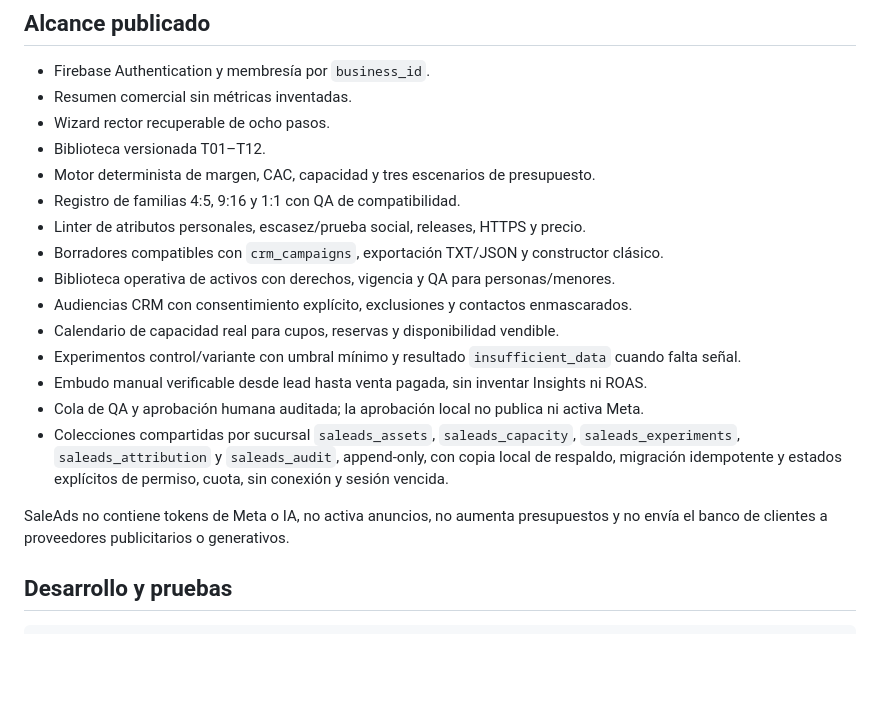
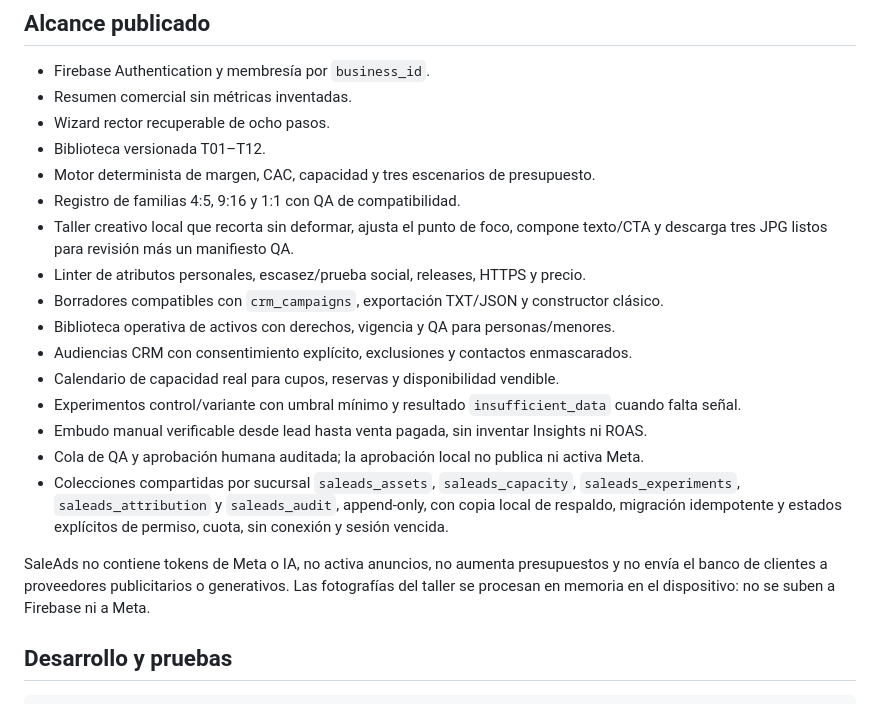
Before and after one commit to erickcarela58-star/dcarela-anuncios-panel, a Markdown page: README.md, the part around the change. Rendered like a GitHub page; blank space fills up the shorter version.

Commit message:
docs: actualizar estado real del taller SaleAds

```diff
--- a/README.md
+++ b/README.md
@@ -13,6 +13,8 @@ Estado real, límites y próximas fases:
 - Biblioteca versionada T01–T12.
 - Motor determinista de margen, CAC, capacidad y tres escenarios de presupuesto.
 - Registro de familias 4:5, 9:16 y 1:1 con QA de compatibilidad.
+- Taller creativo local que recorta sin deformar, ajusta el punto de foco,
+  compone texto/CTA y descarga tres JPG listos para revisión más un manifiesto QA.
 - Linter de atributos personales, escasez/prueba social, releases, HTTPS y precio.
 - Borradores compatibles con `crm_campaigns`, exportación TXT/JSON y constructor clásico.
 - Biblioteca operativa de activos con derechos, vigencia y QA para personas/menores.
@@ -26,7 +28,7 @@ Estado real, límites y próximas fases:
   con copia local de respaldo, migración idempotente y estados explícitos de
   permiso, cuota, sin conexión y sesión vencida.
 
-SaleAds no contiene tokens de Meta o IA, no activa anuncios, no aumenta presupuestos y no envía el banco de clientes a proveedores publicitarios o generativos.
+SaleAds no contiene tokens de Meta o IA, no activa anuncios, no aumenta presupuestos y no envía el banco de clientes a proveedores publicitarios o generativos. Las fotografías del taller se procesan en memoria en el dispositivo: no se suben a Firebase ni a Meta.
 
 ## Desarrollo y pruebas
 
```
Also changed, not shown: CONTINUIDAD.md (+18 -0 lines), ESTADO_REAL_PAGINA_ANUNCIOS_DCARELA_20260823.md (+19 -2 lines).
